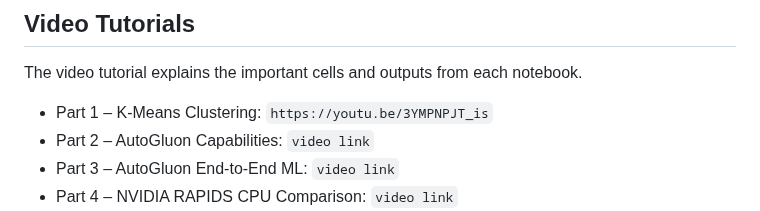
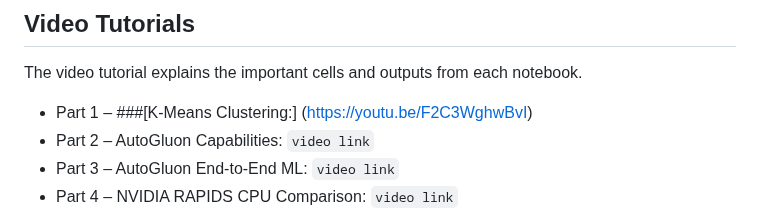
Before and after one commit to navya-illa/CMPE255-Assignments, a Markdown page: Assignment-3/README.md, the part around the change. GitHub-like rendering.

Commit message:
Update K-Means Clustering video link format

```diff
--- a/Assignment-3/README.md
+++ b/Assignment-3/README.md
@@ -120,7 +120,7 @@ Each part contains the corresponding executed Colab notebook and supporting outp
 
 The video tutorial explains the important cells and outputs from each notebook.
 
-- Part 1 – K-Means Clustering: `https://youtu.be/3YMPNPJT_is`
+- Part 1 – ###[K-Means Clustering:] (https://youtu.be/F2C3WghwBvI)
 - Part 2 – AutoGluon Capabilities: `video link`
 - Part 3 – AutoGluon End-to-End ML: `video link`
 - Part 4 – NVIDIA RAPIDS CPU Comparison: `video link`
```
